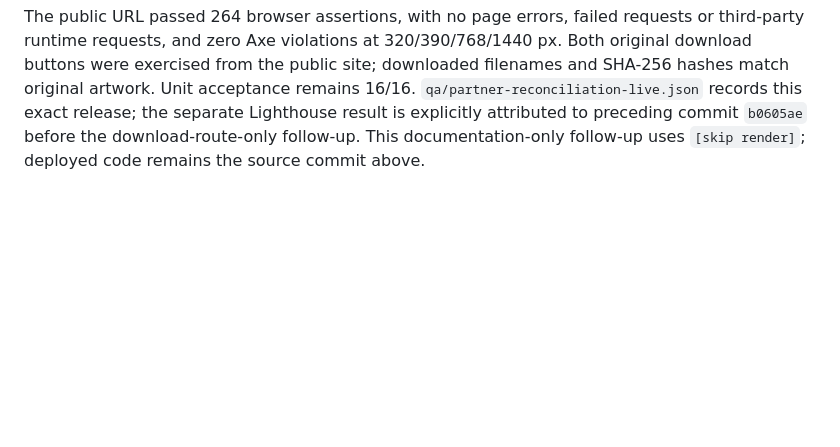
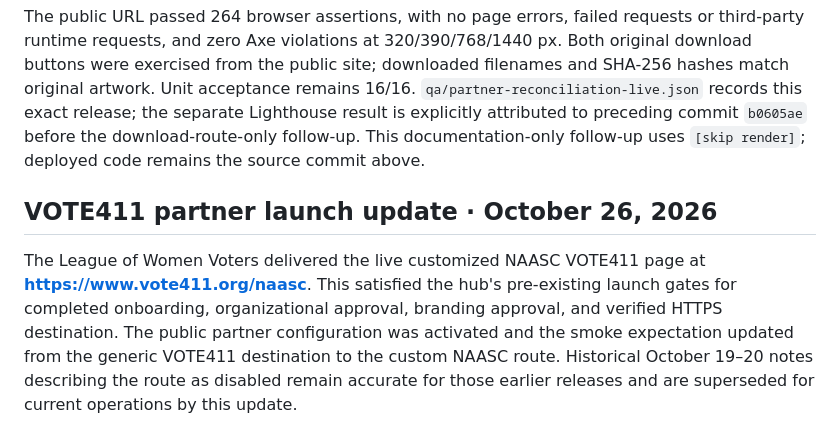
Before and after one commit to laurenbush305/spelman-women-vote-2026, a Markdown page: AUDIT-AND-LAUNCH-REPORT.md, the part around the change. Drawn GitHub-style; blank space fills up the shorter version.

Commit message:
Append VOTE411 launch audit note

```diff
--- a/AUDIT-AND-LAUNCH-REPORT.md
+++ b/AUDIT-AND-LAUNCH-REPORT.md
@@ -108,3 +108,7 @@ Live acceptance of commit `b0605ae` passed 262 browser checks. Mobile Lighthouse
 Source commit `c495b84b35feafd6a61d7a3527a20a887fdf77a6`, tree `046c7c83ff9e82ff6b4c5b799d253508c0568066`, is live on the existing Render service. Cache-cleared deploy `dep-dbbnd8u1egvs738jqb9g` finished October 20 at 14:12:03 UTC. Automatic deploy did not start after the push; the documented Git-provider webhook dependency remains.
 
 The public URL passed 264 browser assertions, with no page errors, failed requests or third-party runtime requests, and zero Axe violations at 320/390/768/1440 px. Both original download buttons were exercised from the public site; downloaded filenames and SHA-256 hashes match original artwork. Unit acceptance remains 16/16. `qa/partner-reconciliation-live.json` records this exact release; the separate Lighthouse result is explicitly attributed to preceding commit `b0605ae` before the download-route-only follow-up. This documentation-only follow-up uses `[skip render]`; deployed code remains the source commit above.
+
+## VOTE411 partner launch update · October 26, 2026
+
+The League of Women Voters delivered the live customized NAASC VOTE411 page at **https://www.vote411.org/naasc**. This satisfied the hub's pre-existing launch gates for completed onboarding, organizational approval, branding approval, and verified HTTPS destination. The public partner configuration was activated and the smoke expectation updated from the generic VOTE411 destination to the custom NAASC route. Historical October 19–20 notes describing the route as disabled remain accurate for those earlier releases and are superseded for current operations by this update.
```
